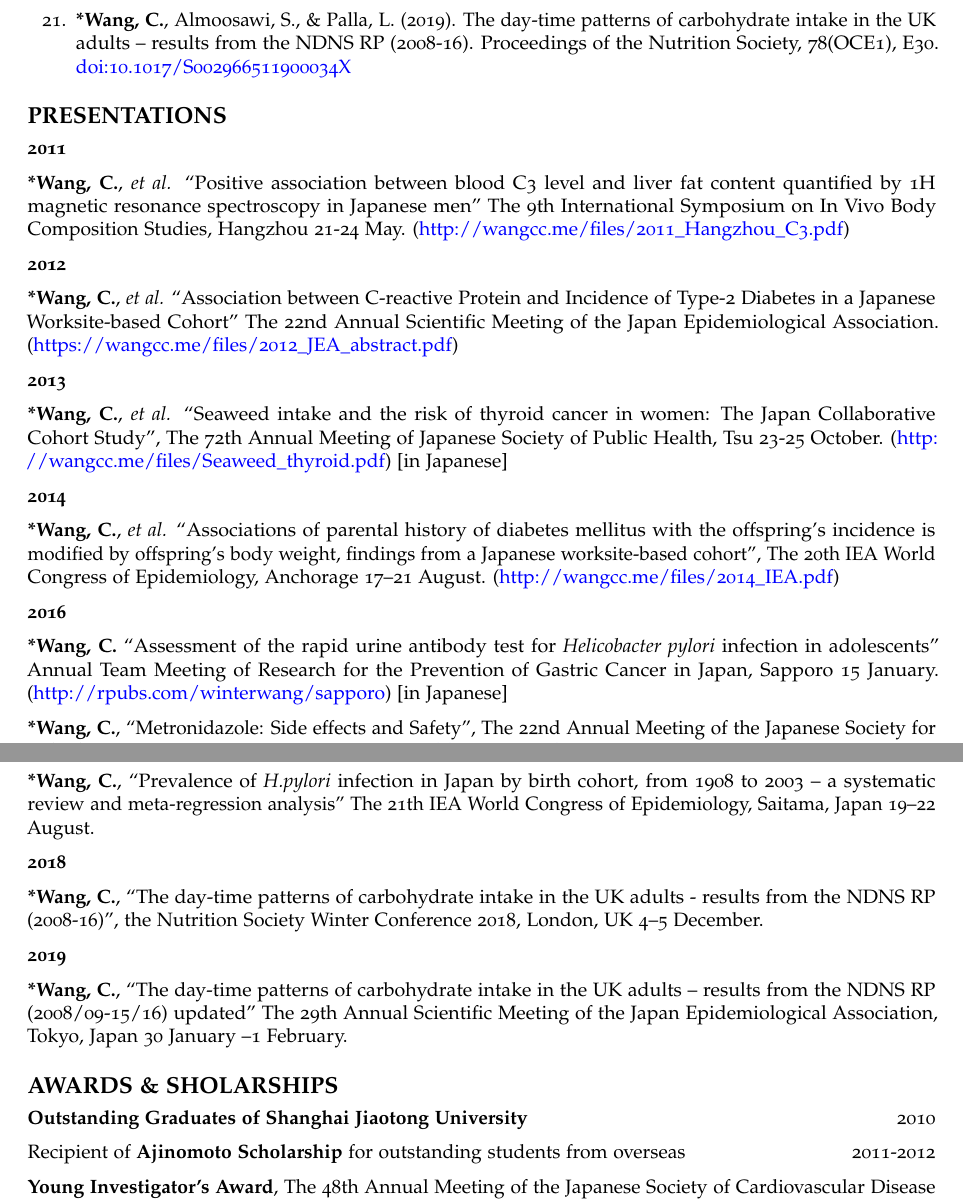
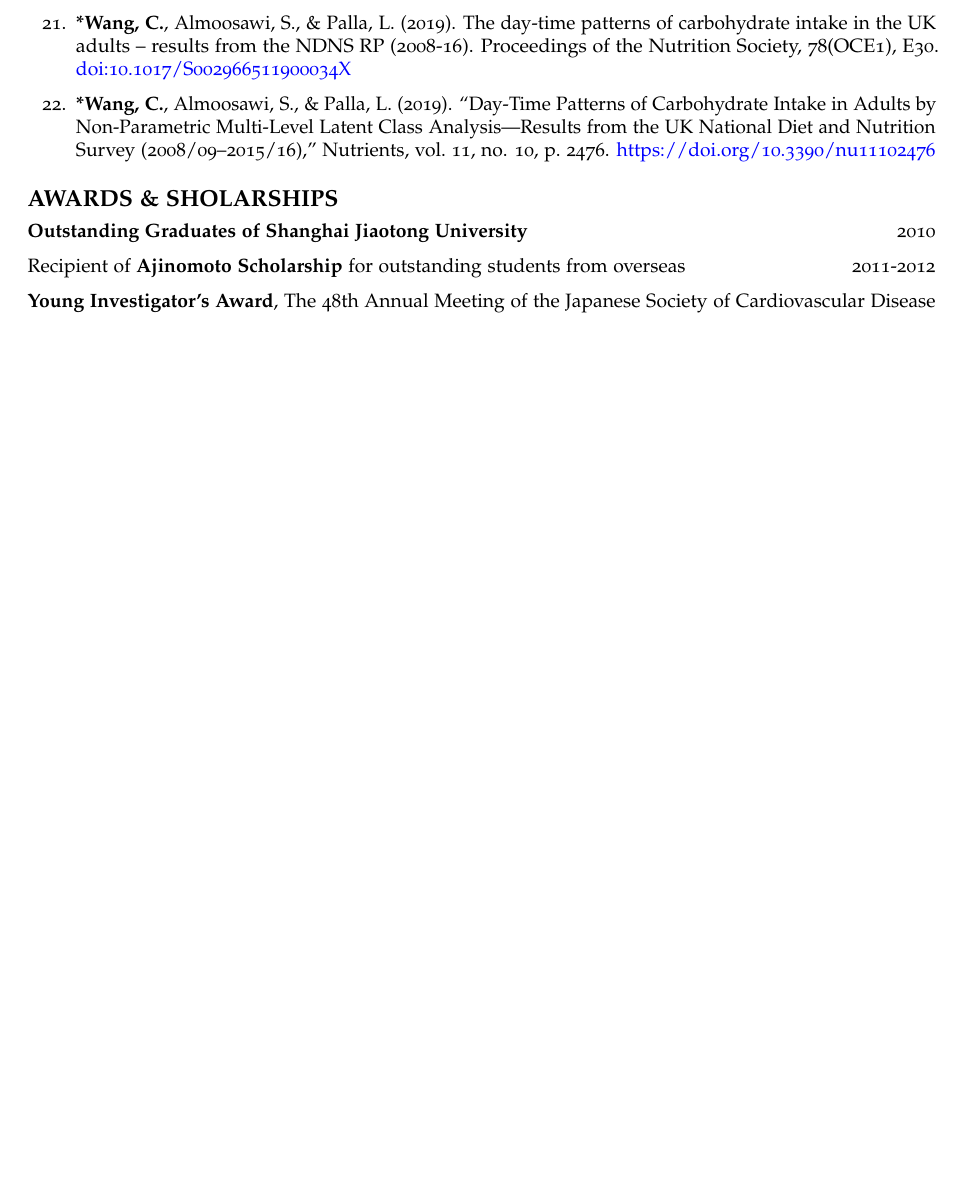
Before and after one commit to winterwang/markdown_cv, an R Markdown document (Rmarkdown/rap-2pg-cv.Rmd): two parts of pages 3 and 4 of 4 before the commit and part of page 3 of 3 after it, the two joined at a grey line, cut so that both start at the same text, the shorter picture padded with empty space. The pictures show the output file Rmarkdown/rap-2pg-cv.pdf that the author committed with the source.

Commit message:
updated cv

```diff
--- a/Rmarkdown/rap-2pg-cv.Rmd
+++ b/Rmarkdown/rap-2pg-cv.Rmd
@@ -140,43 +140,49 @@ Member of:
 
 20. **\*Wang, C.**, Almoosawi, S., & Palla, L. (2019). The day-time patterns of carbohydrate intake in the UK adults – results from the NDNS RP (2008-16). Proceedings of the Nutrition Society, 78(OCE1), E30. doi:10.1017/S002966511900034X
 
-# PRESENTATIONS
-
-**2011**
-
-**\*Wang, C.**, *et al.* "Positive association between blood C3 level and liver fat content quantified by 1H magnetic resonance spectroscopy in Japanese men" The 9th International Symposium on In Vivo Body Composition Studies, Hangzhou 21-24 May. (http://wangcc.me/files/2011_Hangzhou_C3.pdf)
-
-**2012**
-
-**\*Wang, C.**, *et al.* "Association between C-reactive Protein and Incidence of Type-2 Diabetes in a Japanese Worksite-based Cohort" The 22nd Annual Scientific Meeting of the Japan Epidemiological Association. (https://wangcc.me/files/2012_JEA_abstract.pdf)
+21. **\*Wang, C.**, Almoosawi, S., & Palla, L. (2019). “Day-Time Patterns of Carbohydrate Intake in Adults by Non-Parametric Multi-Level Latent Class Analysis—Results from the UK National Diet and Nutrition Survey (2008/09--2015/16),” Nutrients, vol. 11, no. 10, p. 2476. https://doi.org/10.3390/nu11102476
 
 
-**2013**
+<!-- # PRESENTATIONS -->
 
-**\*Wang, C.**, *et al.* "Seaweed intake and the risk of thyroid cancer in women: The Japan Collaborative Cohort Study", The 72th Annual Meeting of Japanese Society of Public Health, Tsu 23-25 October. (http://wangcc.me/files/Seaweed_thyroid.pdf) [in Japanese]
+<!-- **2011**   -->
 
-**2014**
+<!-- **\*Wang, C.**, *et al.* "Positive association between blood C3 level and liver fat content quantified by 1H magnetic resonance spectroscopy in Japanese men" The 9th International Symposium on In Vivo Body Composition Studies, Hangzhou 21-24 May. (http://wangcc.me/files/2011_Hangzhou_C3.pdf) -->
 
-**\*Wang, C.**, *et al.* "Associations of parental history of diabetes mellitus with the offspring's incidence is modified by offspring's body weight, findings from a Japanese worksite-based cohort", The 20th IEA World Congress of Epidemiology, Anchorage 17--21 August. (http://wangcc.me/files/2014_IEA.pdf)
+<!-- **2012** -->
 
-**2016**
+<!-- **\*Wang, C.**, *et al.* "Association between C-reactive Protein and Incidence of Type-2 Diabetes in a Japanese Worksite-based Cohort" The 22nd Annual Scientific Meeting of the Japan Epidemiological Association. (https://wangcc.me/files/2012_JEA_abstract.pdf) -->
 
-**\*Wang, C.** "Assessment of the rapid urine antibody test for *Helicobacter pylori* infection in adolescents" Annual Team Meeting of Research for the Prevention of Gastric Cancer in Japan, Sapporo 15 January. (http://rpubs.com/winterwang/sapporo) [in Japanese]
 
-**\*Wang, C.**, "Metronidazole: Side effects and Safety", The 22nd Annual Meeting of the Japanese Society for *Helicobacter* Research, Beppu 24--26 June. (http://wangcc.me/metronidazole)
+<!-- **2013** -->
 
-**2017**
+<!-- **\*Wang, C.**, *et al.* "Seaweed intake and the risk of thyroid cancer in women: The Japan Collaborative Cohort Study", The 72th Annual Meeting of Japanese Society of Public Health, Tsu 23-25 October. (http://wangcc.me/files/Seaweed_thyroid.pdf) [in Japanese] -->
 
-**\*Wang, C.**, "Prevalence of *H.pylori* infection in Japan by birth cohort, from 1908 to 2003 -- a systematic review and meta-regression analysis" The 21th IEA World Congress of Epidemiology, Saitama, Japan 19--22 August.
+<!-- **2014** -->
 
-**2018**
+<!-- **\*Wang, C.**, *et al.* "Associations of parental history of diabetes mellitus with the offspring's incidence is modified by offspring's body weight, findings from a Japanese worksite-based cohort", The 20th IEA World Congress of Epidemiology, Anchorage 17--21 August. (http://wangcc.me/files/2014_IEA.pdf) -->
 
-**\*Wang, C.**, "The day-time patterns of carbohydrate intake in the UK adults - results from the NDNS RP (2008-16)", the Nutrition Society Winter Conference 2018, London, UK 4--5 December.
+<!-- **2016**  -->
 
-**2019**
+<!-- **\*Wang, C.** "Assessment of the rapid urine antibody test for *Helicobacter pylori* infection in adolescents" Annual Team Meeting of Research for the Prevention of Gastric Cancer in Japan, Sapporo 15 January. (http://rpubs.com/winterwang/sapporo) [in Japanese] -->
 
-**\*Wang, C.**, "The day-time patterns of carbohydrate intake in the UK adults – results from the NDNS RP (2008/09-15/16) updated" The 29th Annual Scientific Meeting of the Japan Epidemiological Association, Tokyo, Japan 30 January --1 February.
+<!-- **\*Wang, C.**, "Metronidazole: Side effects and Safety", The 22nd Annual Meeting of the Japanese Society for *Helicobacter* Research, Beppu 24--26 June. (http://wangcc.me/metronidazole) -->
 
+<!-- **2017** -->
+
+<!-- **\*Wang, C.**, "Prevalence of *H.pylori* infection in Japan by birth cohort, from 1908 to 2003 -- a systematic review and meta-regression analysis" The 21th IEA World Congress of Epidemiology, Saitama, Japan 19--22 August. -->
+
+<!-- **2018** -->
+
+<!-- **\*Wang, C.**, "The day-time patterns of carbohydrate intake in the UK adults - results from the NDNS RP (2008-16)", the Nutrition Society Winter Conference 2018, London, UK 4--5 December. -->
+
+<!-- **2019** -->
+
+<!-- **\*Wang, C.**, "The day-time patterns of carbohydrate intake in the UK adults – results from the NDNS RP (2008/09-15/16) updated" The 29th Annual Scientific Meeting of the Japan Epidemiological Association, Tokyo, Japan 30 January --1 February. -->
+
+<!-- **2020** -->
+
+<!-- **\*Wang, C.**, "Associations between food groups and eating time slots by diabetes status in UK adults". The 30th Annual Scientific Meeting of the Japan Epidemiological Association, Kyoto, Japan, 21st, Feb, O-024. -->
 
 
 # AWARDS & SHOLARSHIPS
```
Also changed, not shown: Rmarkdown/rap-2pg-cv.pdf, Rmarkdown/rap-2pg-cv.Rmd (26 more changed lines), 1 other file.
